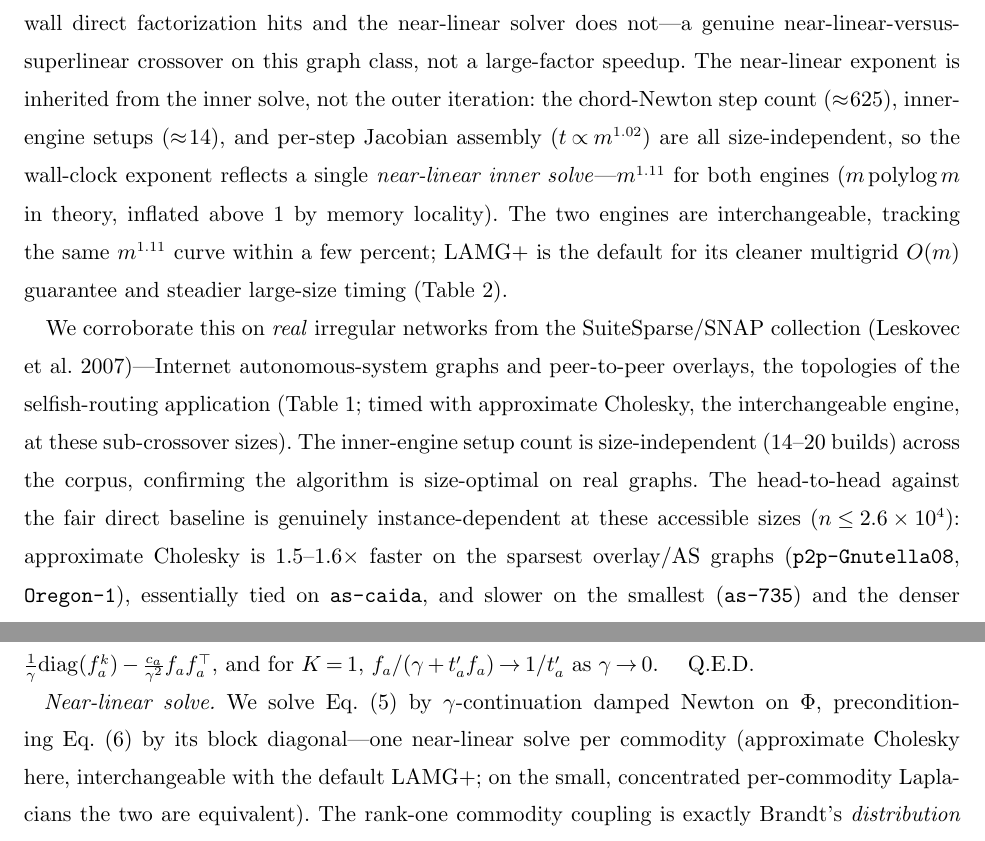
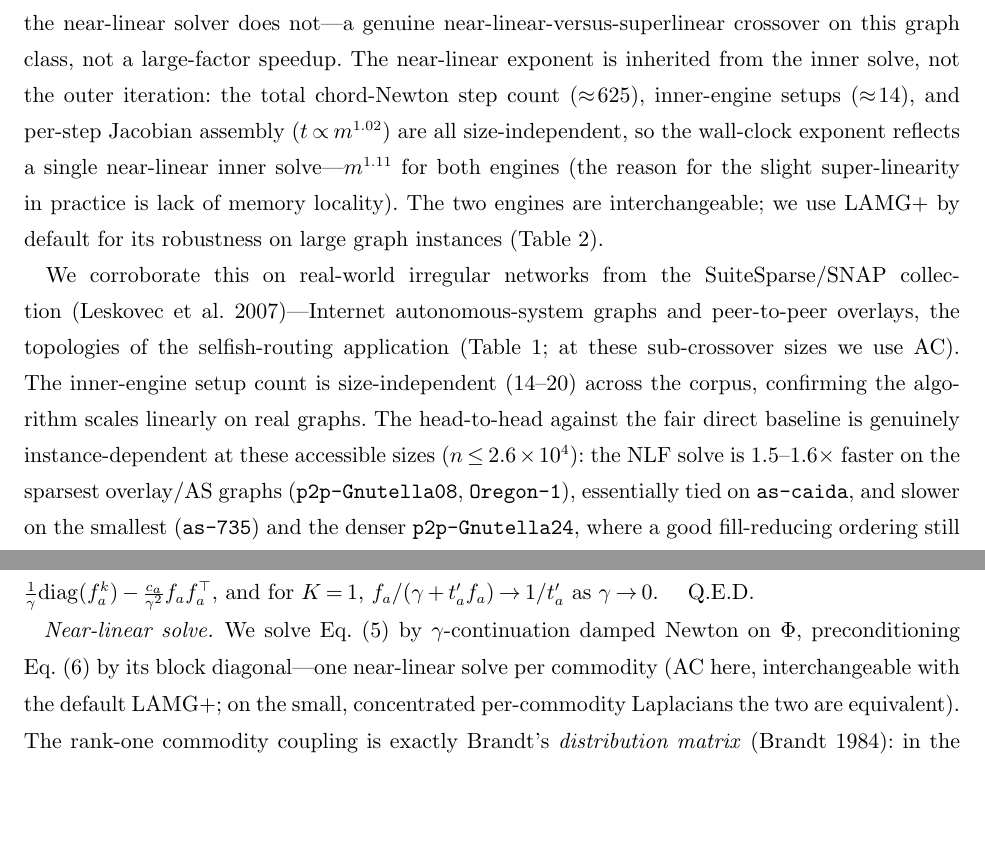
Before and after one commit to orenlivne/dnlf, a LaTeX document (doc/dnlf_ijoc.tex): two parts of pages 9 and 14 of 19, joined at a grey line, cut so that both start at the same text, the shorter picture padded with empty space. Compiled offline with pdfLaTeX.

Commit message:
define approximate Cholesky (AC) once, use AC throughout + tables; sec 5.4: attribute 1.5-1.6x to the NLF solve not the inner engine

```diff
--- a/doc/dnlf_ijoc.tex
+++ b/doc/dnlf_ijoc.tex
@@ -344,18 +344,17 @@ exhausts memory at $m=3.2\times10^5$, the random-graph fill-in exceeding RAM (\c
 crossover the constant favors the direct solver; the wall-clock gap above it is modest, and the sharper practical
 separation is the memory wall direct factorization hits and the near-linear solver does not---a genuine
 near-linear-versus-superlinear crossover on this graph class, not a large-factor speedup.
-The near-linear exponent is inherited from the inner solve, not the outer iteration: the chord-Newton step count
+The near-linear exponent is inherited from the inner solve, not the outer iteration: the total chord-Newton step count
 ($\approx\!625$), inner-engine setups ($\approx\!14$), and per-step Jacobian assembly ($t\propto m^{1.02}$) are
-all size-independent, so the wall-clock exponent reflects a single \emph{near-linear inner solve}---$m^{1.11}$
-for both engines ($m\,\mathrm{polylog}\,m$ in theory, inflated above $1$ by memory locality). The two engines are
-interchangeable, tracking the same $m^{1.11}$ curve within a few percent; LAMG$+$ is the default for its cleaner
-multigrid $O(m)$ guarantee and steadier large-size timing (\cref{tab:scaling}).
+all size-independent, so the wall-clock exponent reflects a single {near-linear inner solve---$m^{1.11}$
+for both engines (the reason for the slight super-linearity in practice is lack of memory locality). The two engines are
+interchangeable; we use LAMG$+$ by default for its robustness on large graph instances (\cref{tab:scaling}).
 
-We corroborate this on \emph{real} irregular networks from the SuiteSparse/SNAP collection~\citep{leskovec2007}---Internet
+We corroborate this on real-world irregular networks from the SuiteSparse/SNAP collection~\citep{leskovec2007}---Internet
 autonomous-system graphs and peer-to-peer overlays, the topologies of the selfish-routing application
-(\cref{tab:corpus}; timed with approximate Cholesky, the interchangeable engine, at these sub-crossover sizes). The inner-engine setup count is size-independent ($14$--$20$ builds) across the corpus, confirming
-the algorithm is size-optimal on real graphs. The head-to-head against the fair direct baseline is genuinely
-instance-dependent at these accessible sizes ($n\le2.6\times10^4$): approximate Cholesky is $1.5$--$1.6\times$
+(\cref{tab:corpus}; at these sub-crossover sizes we use AC). The inner-engine setup count is size-independent ($14$--$20$) across the corpus, confirming
+the algorithm scales linearly on real graphs. The head-to-head against the fair direct baseline is genuinely
+instance-dependent at these accessible sizes ($n\le2.6\times10^4$): the NLF solve is $1.5$--$1.6\times$
 faster on the sparsest overlay/AS graphs (\texttt{p2p-Gnutella08}, \texttt{Oregon-1}), essentially tied on
 \texttt{as-caida}, and slower on the smallest (\texttt{as-735}) and the denser \texttt{p2p-Gnutella24}, where a
 good fill-reducing ordering still wins. Which solver wins is set by the graph's separator structure, not its
@@ -529,7 +528,7 @@ $f_a/(\gamma+t'_af_a)\to1/t'_a$ as $\gamma\to0$. \qed
 
 \paragraph{Near-linear solve.}
 We solve \cref{eq:mcbeck} by $\gamma$-continuation damped Newton on $\Phi$, preconditioning \cref{eq:mcjac} by its
-block diagonal---one near-linear solve per commodity (approximate Cholesky here, interchangeable with the default
+block diagonal---one near-linear solve per commodity (AC here, interchangeable with the default
 LAMG$+$; on the small, concentrated per-commodity Laplacians the two are equivalent). The rank-one commodity coupling is
 exactly Brandt's \emph{distribution matrix}~\citep{brandt1984}: in the mean/deviation basis over commodities it
 decouples when the per-commodity Laplacians coincide, so the block preconditioner's rate is governed only by
```
Also changed, not shown: doc/dnlf_ijoc.pdf, doc/dnlf_ijoc.tex (30 more changed lines).
